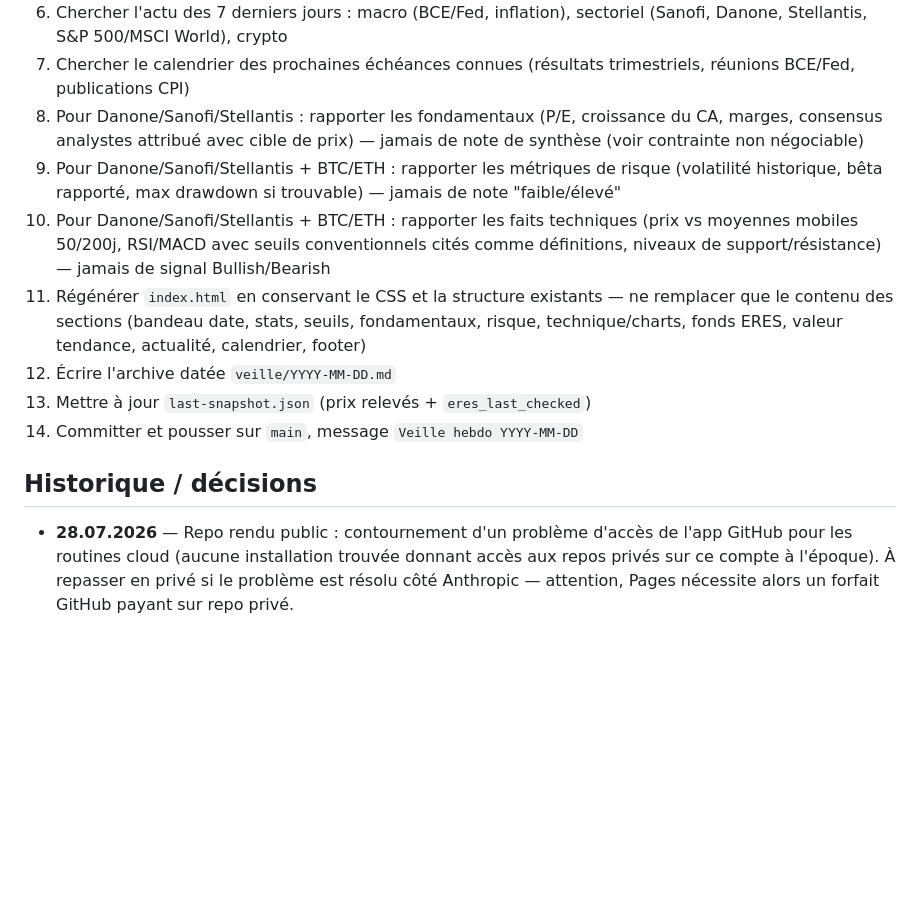
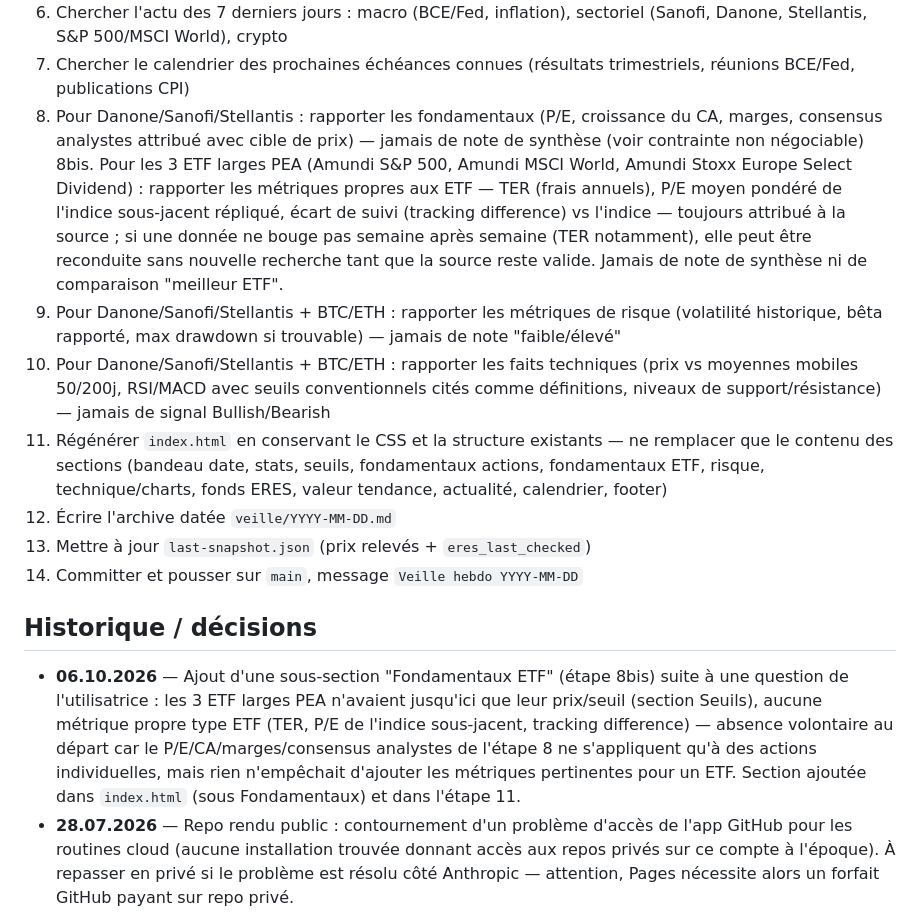
Before and after one commit to gowya/moulaga, a Markdown page: CLAUDE.md, the part around the change. Drawn GitHub-style; blank space fills up the shorter version.

Commit message:
Documenter l'ajout d'une étape Fondamentaux ETF (TER, P/E indice, tracking difference)
Co-Authored-By: Claude Sonnet 5 <noreply@anthropic.com>
Claude-Session: https://claude.ai/code/session_0121s1RNyzUcXTm1U8cA4yHv

```diff
--- a/CLAUDE.md
+++ b/CLAUDE.md
@@ -23,15 +23,17 @@ Ne jamais calculer, suggérer ou recommander un prix d'ordre, une allocation, un
 6. Chercher l'actu des 7 derniers jours : macro (BCE/Fed, inflation), sectoriel (Sanofi, Danone, Stellantis, S&P 500/MSCI World), crypto
 7. Chercher le calendrier des prochaines échéances connues (résultats trimestriels, réunions BCE/Fed, publications CPI)
 8. Pour Danone/Sanofi/Stellantis : rapporter les fondamentaux (P/E, croissance du CA, marges, consensus analystes attribué avec cible de prix) — jamais de note de synthèse (voir contrainte non négociable)
+8bis. Pour les 3 ETF larges PEA (Amundi S&P 500, Amundi MSCI World, Amundi Stoxx Europe Select Dividend) : rapporter les métriques propres aux ETF — TER (frais annuels), P/E moyen pondéré de l'indice sous-jacent répliqué, écart de suivi (tracking difference) vs l'indice — toujours attribué à la source ; si une donnée ne bouge pas semaine après semaine (TER notamment), elle peut être reconduite sans nouvelle recherche tant que la source reste valide. Jamais de note de synthèse ni de comparaison "meilleur ETF".
 9. Pour Danone/Sanofi/Stellantis + BTC/ETH : rapporter les métriques de risque (volatilité historique, bêta rapporté, max drawdown si trouvable) — jamais de note "faible/élevé"
 10. Pour Danone/Sanofi/Stellantis + BTC/ETH : rapporter les faits techniques (prix vs moyennes mobiles 50/200j, RSI/MACD avec seuils conventionnels cités comme définitions, niveaux de support/résistance) — jamais de signal Bullish/Bearish
-11. Régénérer `index.html` en conservant le CSS et la structure existants — ne remplacer que le contenu des sections (bandeau date, stats, seuils, fondamentaux, risque, technique/charts, fonds ERES, valeur tendance, actualité, calendrier, footer)
+11. Régénérer `index.html` en conservant le CSS et la structure existants — ne remplacer que le contenu des sections (bandeau date, stats, seuils, fondamentaux actions, fondamentaux ETF, risque, technique/charts, fonds ERES, valeur tendance, actualité, calendrier, footer)
 12. Écrire l'archive datée `veille/YYYY-MM-DD.md`
 13. Mettre à jour `last-snapshot.json` (prix relevés + `eres_last_checked`)
 14. Committer et pousser sur `main`, message `Veille hebdo YYYY-MM-DD`
 
 ## Historique / décisions
 
+- **06.10.2026** — Ajout d'une sous-section "Fondamentaux ETF" (étape 8bis) suite à une question de l'utilisatrice : les 3 ETF larges PEA n'avaient jusqu'ici que leur prix/seuil (section Seuils), aucune métrique propre type ETF (TER, P/E de l'indice sous-jacent, tracking difference) — absence volontaire au départ car le P/E/CA/marges/consensus analystes de l'étape 8 ne s'appliquent qu'à des actions individuelles, mais rien n'empêchait d'ajouter les métriques pertinentes pour un ETF. Section ajoutée dans `index.html` (sous Fondamentaux) et dans l'étape 11.
 - **28.07.2026** — Repo rendu public : contournement d'un problème d'accès de l'app GitHub pour les routines cloud (aucune installation trouvée donnant accès aux repos privés sur ce compte à l'époque). À repasser en privé si le problème est résolu côté Anthropic — attention, Pages nécessite alors un forfait GitHub payant sur repo privé.
 - **28.07.2026** — `robots.txt` + balise `noindex` ajoutés pour limiter l'indexation par les moteurs de recherche malgré la visibilité publique.
 - **28.07.2026** — Le tout premier commit avait été fait par erreur avec l'identité git réelle de l'utilisatrice (nom + email personnel) ; les commits suivants utilisent une identité générique (`gowya`). Le premier commit n'a pas été réécrit par défaut (ça demanderait un force-push volontaire).
```
